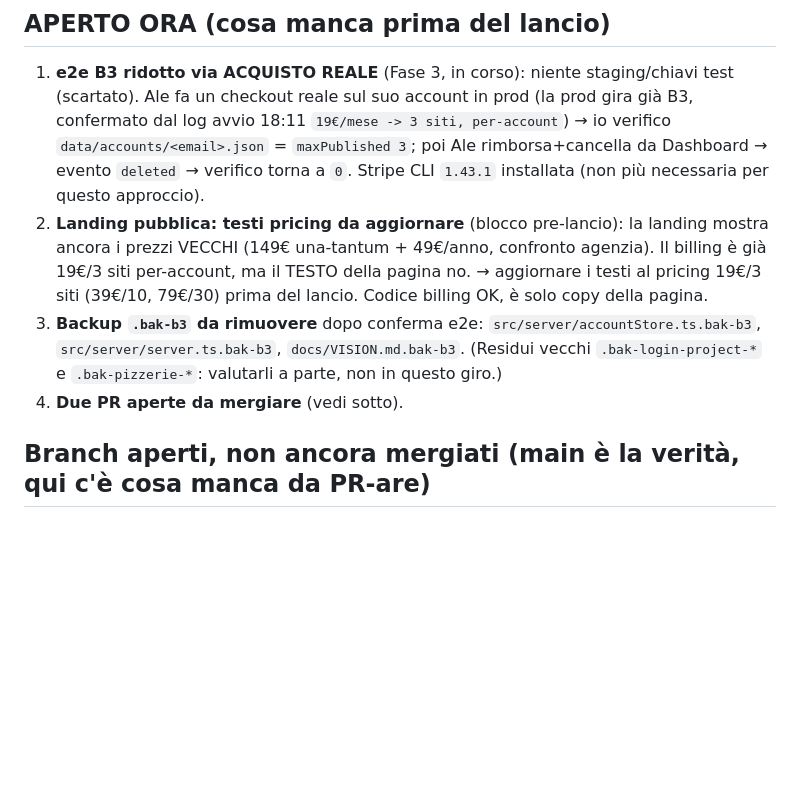
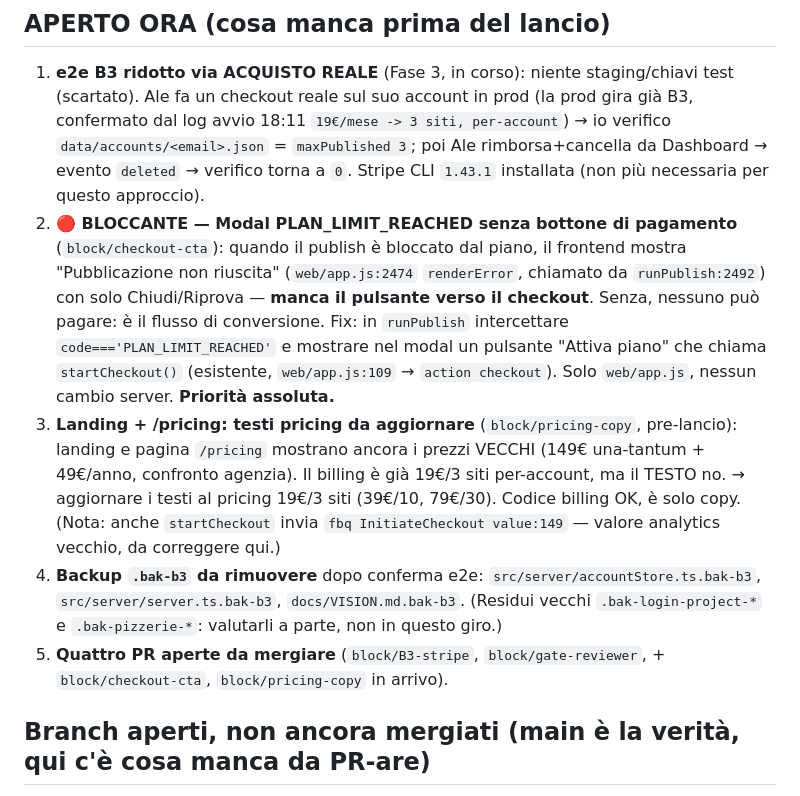
Before and after one commit to alessandrocadoniprojects/brik, a Markdown page: docs/STATE.md, the part around the change. Rendered like a GitHub page; blank space fills up the shorter version.

Commit message:
docs/STATE.md: 2 blocchi pre-lancio da test dal vivo
- BLOCCANTE block/checkout-cta: modal PLAN_LIMIT_REACHED senza bottone
  di pagamento -> nessuno può pagare. Priorità assoluta.
- block/pricing-copy: landing + /pricing ancora su pricing vecchio 149€/49€.

Co-Authored-By: Claude Opus 4.8 (1M context) <noreply@anthropic.com>

```diff
--- a/docs/STATE.md
+++ b/docs/STATE.md
@@ -15,9 +15,10 @@ B1 ✓ → B2 ✓ (live) → **B3 ✓ lato codice** (gate REVIEWER PASS) → **L
 
 ## APERTO ORA (cosa manca prima del lancio)
 1. **e2e B3 ridotto via ACQUISTO REALE** (Fase 3, in corso): niente staging/chiavi test (scartato). Ale fa un checkout reale sul suo account in prod (la prod gira già B3, confermato dal log avvio 18:11 `19€/mese -> 3 siti, per-account`) → io verifico `data/accounts/<email>.json` = `maxPublished 3`; poi Ale rimborsa+cancella da Dashboard → evento `deleted` → verifico torna a `0`. Stripe CLI `1.43.1` installata (non più necessaria per questo approccio).
-2. **Landing pubblica: testi pricing da aggiornare** (blocco pre-lancio): la landing mostra ancora i prezzi VECCHI (149€ una-tantum + 49€/anno, confronto agenzia). Il billing è già 19€/3 siti per-account, ma il TESTO della pagina no. → aggiornare i testi al pricing 19€/3 siti (39€/10, 79€/30) prima del lancio. Codice billing OK, è solo copy della pagina.
-3. **Backup `.bak-b3` da rimuovere** dopo conferma e2e: `src/server/accountStore.ts.bak-b3`, `src/server/server.ts.bak-b3`, `docs/VISION.md.bak-b3`. (Residui vecchi `.bak-login-project-*` e `.bak-pizzerie-*`: valutarli a parte, non in questo giro.)
-4. **Due PR aperte da mergiare** (vedi sotto).
+2. **🔴 BLOCCANTE — Modal PLAN_LIMIT_REACHED senza bottone di pagamento** (`block/checkout-cta`): quando il publish è bloccato dal piano, il frontend mostra "Pubblicazione non riuscita" (`web/app.js:2474` `renderError`, chiamato da `runPublish:2492`) con solo Chiudi/Riprova — **manca il pulsante verso il checkout**. Senza, nessuno può pagare: è il flusso di conversione. Fix: in `runPublish` intercettare `code==='PLAN_LIMIT_REACHED'` e mostrare nel modal un pulsante "Attiva piano" che chiama `startCheckout()` (esistente, `web/app.js:109` → `action checkout`). Solo `web/app.js`, nessun cambio server. **Priorità assoluta.**
+3. **Landing + /pricing: testi pricing da aggiornare** (`block/pricing-copy`, pre-lancio): landing e pagina `/pricing` mostrano ancora i prezzi VECCHI (149€ una-tantum + 49€/anno, confronto agenzia). Il billing è già 19€/3 siti per-account, ma il TESTO no. → aggiornare i testi al pricing 19€/3 siti (39€/10, 79€/30). Codice billing OK, è solo copy. (Nota: anche `startCheckout` invia `fbq InitiateCheckout value:149` — valore analytics vecchio, da correggere qui.)
+4. **Backup `.bak-b3` da rimuovere** dopo conferma e2e: `src/server/accountStore.ts.bak-b3`, `src/server/server.ts.bak-b3`, `docs/VISION.md.bak-b3`. (Residui vecchi `.bak-login-project-*` e `.bak-pizzerie-*`: valutarli a parte, non in questo giro.)
+5. **Quattro PR aperte da mergiare** (`block/B3-stripe`, `block/gate-reviewer`, + `block/checkout-cta`, `block/pricing-copy` in arrivo).
 
 ## Branch aperti, non ancora mergiati (main è la verità, qui c'è cosa manca da PR-are)
 - **`block/B3-stripe`** — il billing per-account: `src/server/accountStore.ts`, `src/server/server.ts`, `test/stripeWebhook.test.ts`, `docs/ROADMAP.md`, `docs/VISION.md`, `docs/blocks/B3_stripe_billing.md`. → PR di B3.
```
